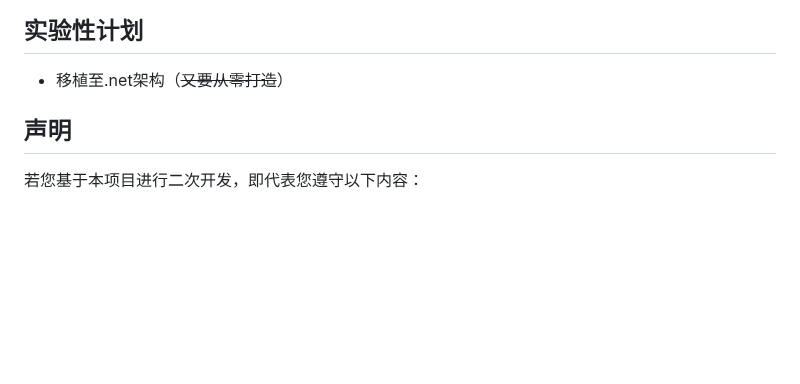
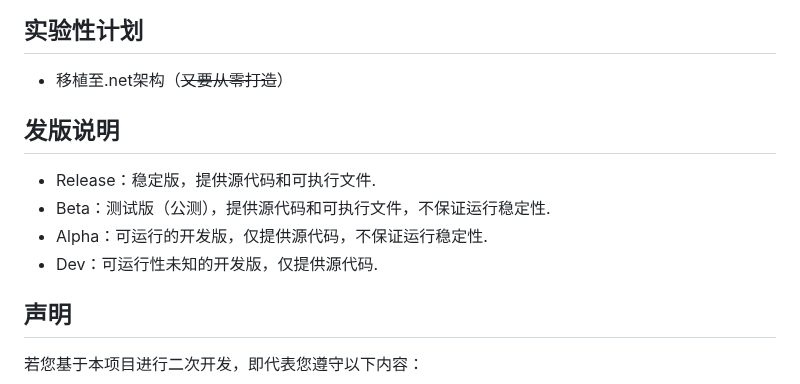
Before and after one commit to kiko-rin/KeyBulary, a Markdown page: README.md, the part around the change. GitHub-like rendering; blank space fills up the shorter version.

Commit message:
说明了发版规则

```diff
--- a/README.md
+++ b/README.md
@@ -165,6 +165,11 @@ cnpm start
 - 添加Boom功能（暂不剧透）
 ## 实验性计划
 - 移植至.net架构（~~又要从零打造~~）
+## 发版说明
+- Release：稳定版，提供源代码和可执行文件.
+- Beta：测试版（公测），提供源代码和可执行文件，不保证运行稳定性.
+- Alpha：可运行的开发版，仅提供源代码，不保证运行稳定性.
+- Dev：可运行性未知的开发版，仅提供源代码.
 
 ## <span id='announcement'>声明</span>
 若您基于本项目进行二次开发，即代表您遵守以下内容：
```
